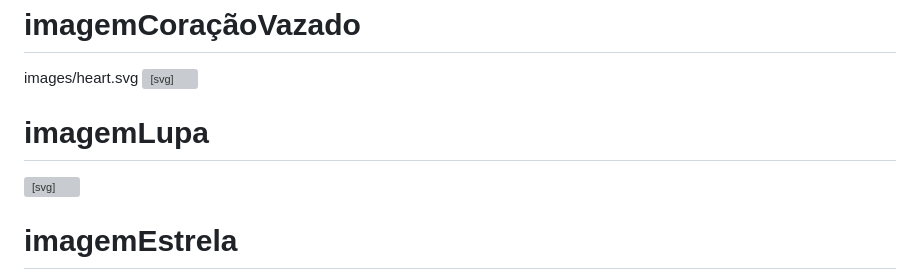
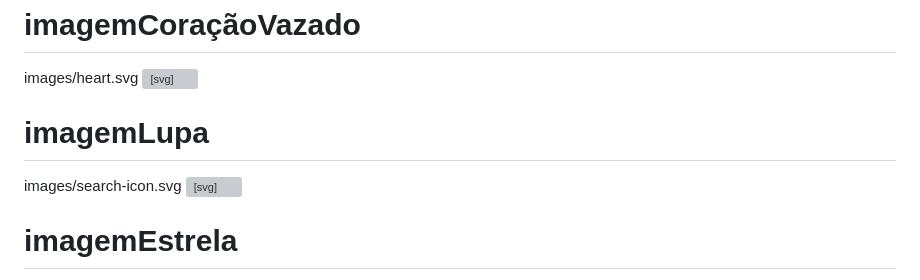
Before and after one commit to RenataBarosa/RenataBarosa, a Markdown page: README.md, the part around the change. Drawn GitHub-style; grey boxes are pictures that could not be loaded.

```diff
--- a/README.md
+++ b/README.md
@@ -264,6 +264,7 @@ images/heart.svg
 </svg>
 
 <h1> imagemLupa </h1>
+images/search-icon.svg
 <svg width="21" height="22" viewBox="0 0 21 22" fill="none" xmlns="http://www.w3.org/2000/svg">
 <path d="M9 17C13.4183 17 17 13.4183 17 9C17 4.58172 13.4183 1 9 1C4.58172 1 1 4.58172 1 9C1 13.4183 4.58172 17 9 17Z" stroke="#8A8A8A" stroke-width="2" stroke-linecap="round" stroke-linejoin="round"/>
 <path d="M19.35 20.35L15 16" stroke="#8A8A8A" stroke-width="2" stroke-linecap="round" stroke-linejoin="round"/>
```
